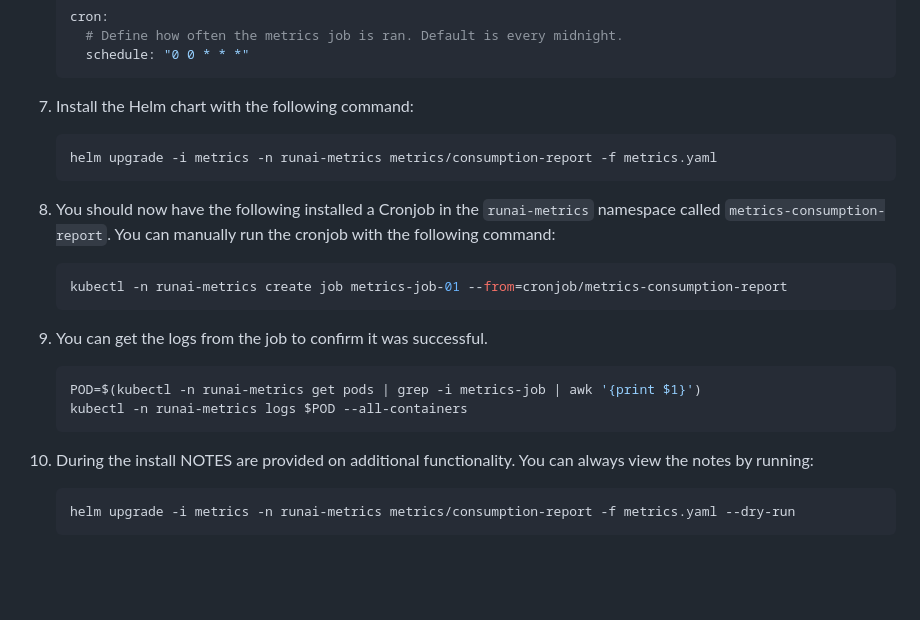
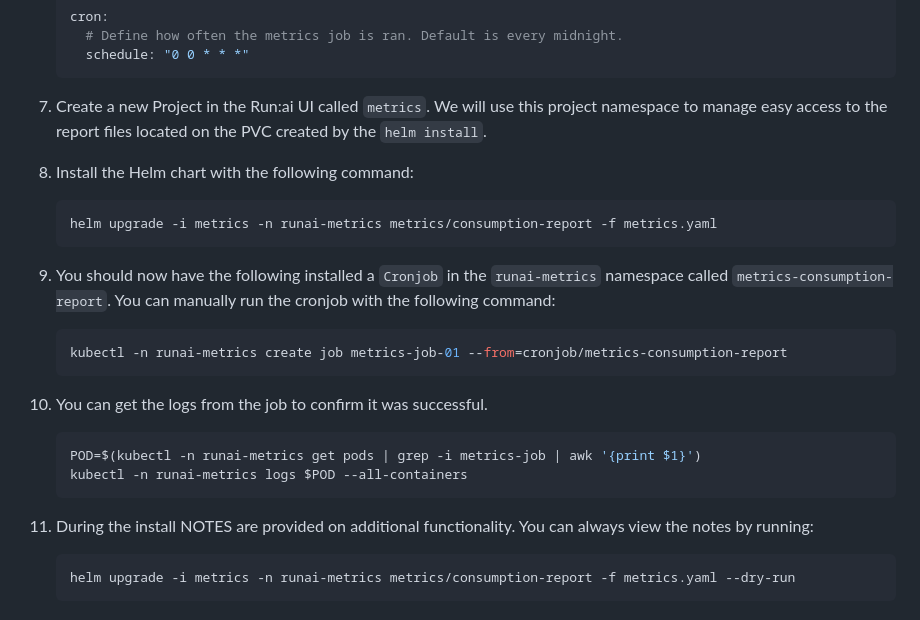
Before and after one commit to runai-professional-services/runai-metrics-report, a Markdown page: chart/consumption-report/README.md, the part around the change. Drawn GitHub-style; blank space fills up the shorter version.

Commit message:
Added directions to create the metrics project

````diff
--- a/chart/consumption-report/README.md
+++ b/chart/consumption-report/README.md
@@ -42,26 +42,28 @@
       schedule: "0 0 * * *"
     ```
 
-7. Install the Helm chart with the following command:
+7. Create a new Project in the Run:ai UI called `metrics`. We will use this project namespace to manage easy access to the report files located on the PVC created by the `helm install`.
+
+8. Install the Helm chart with the following command:
 
     ```bash
     helm upgrade -i metrics -n runai-metrics metrics/consumption-report -f metrics.yaml
     ```
 
-8. You should now have the following installed a Cronjob in the `runai-metrics` namespace called `metrics-consumption-report`. You can manually run the cronjob with the following command:
+9. You should now have the following installed a `Cronjob` in the `runai-metrics` namespace called `metrics-consumption-report`. You can manually run the cronjob with the following command:
 
       ```bash
       kubectl -n runai-metrics create job metrics-job-01 --from=cronjob/metrics-consumption-report
       ```
 
-9. You can get the logs from the job to confirm it was successful.
+10. You can get the logs from the job to confirm it was successful.
 
     ```bash
     POD=$(kubectl -n runai-metrics get pods | grep -i metrics-job | awk '{print $1}')
     kubectl -n runai-metrics logs $POD --all-containers
     ```
 
-10. During the install NOTES are provided on additional functionality. You can always view the notes by running:
+11. During the install NOTES are provided on additional functionality. You can always view the notes by running:
 
     ```bash
     helm upgrade -i metrics -n runai-metrics metrics/consumption-report -f metrics.yaml --dry-run
````
